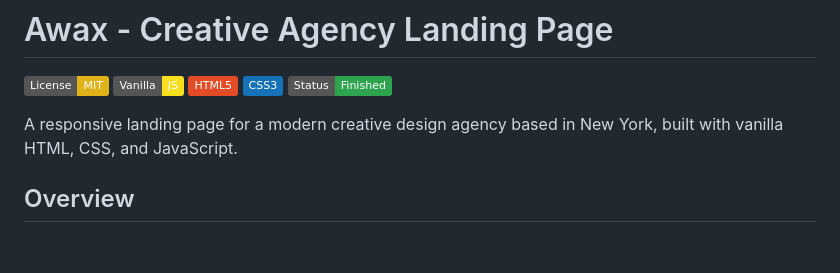
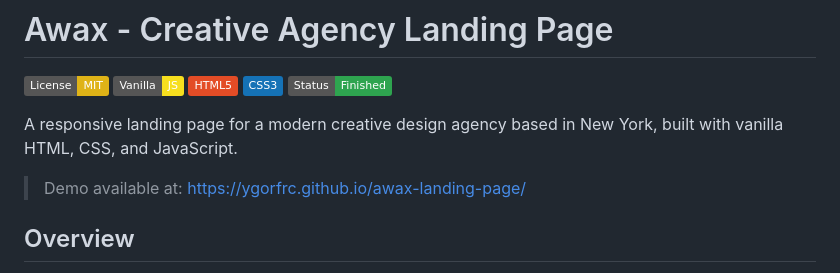
Before and after one commit to Ygorfrc/awax-landing-page, a Markdown page: README.md, the part around the change. Drawn GitHub-style; badges without logos; blank space fills up the shorter version.

Commit message:
docs: add live demo availability notice to readme

```diff
--- a/README.md
+++ b/README.md
@@ -7,6 +7,8 @@
 ![Status](https://img.shields.io/badge/Status-Finished-2ea44f.svg)
 
 A responsive landing page for a modern creative design agency based in New York, built with vanilla HTML, CSS, and JavaScript.
+
+> Demo available at: https://ygorfrc.github.io/awax-landing-page/
 
 ## Overview
 
```
